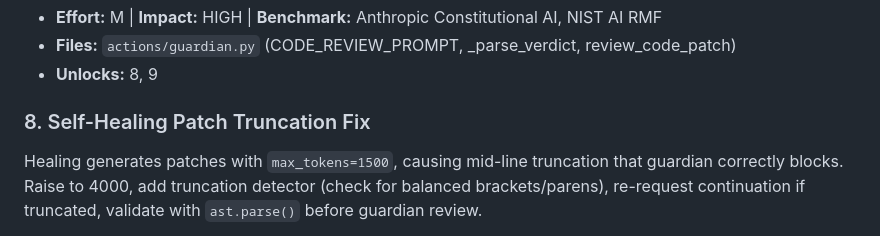
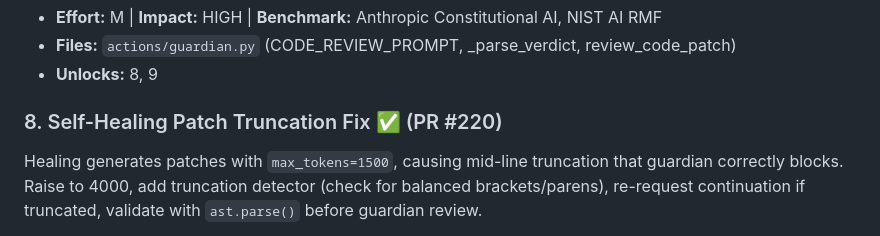
Before and after one commit to ahmedkhaledmohamed/khalil, a Markdown page: IMPROVEMENT_PLAN.md, the part around the change. Rendered like a GitHub page.

Commit message:
Mark improvement #8 as completed (PR #220)
Co-Authored-By: Claude Opus 4.6 (1M context) <noreply@anthropic.com>

```diff
--- a/IMPROVEMENT_PLAN.md
+++ b/IMPROVEMENT_PLAN.md
@@ -50,7 +50,7 @@ Guardian blocks 75% of generated patches. The CODE_REVIEW_PROMPT is overly broad
 - **Files:** `actions/guardian.py` (CODE_REVIEW_PROMPT, _parse_verdict, review_code_patch)
 - **Unlocks:** 8, 9
 
-### 8. Self-Healing Patch Truncation Fix
+### 8. Self-Healing Patch Truncation Fix ✅ (PR #220)
 Healing generates patches with `max_tokens=1500`, causing mid-line truncation that guardian correctly blocks. Raise to 4000, add truncation detector (check for balanced brackets/parens), re-request continuation if truncated, validate with `ast.parse()` before guardian review.
 - **Effort:** S | **Impact:** HIGH | **Benchmark:** Microsoft Failure Taxonomy
 - **Files:** `healing.py` (generate_healing_patch, validate_patch), `llm_client.py`
```
